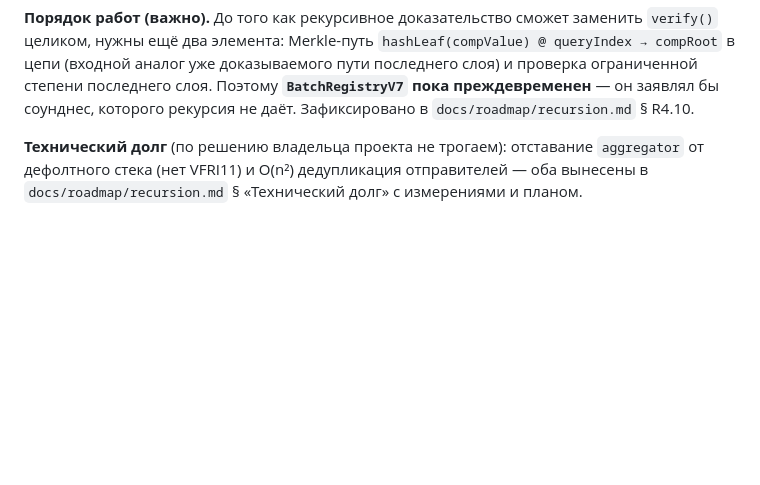
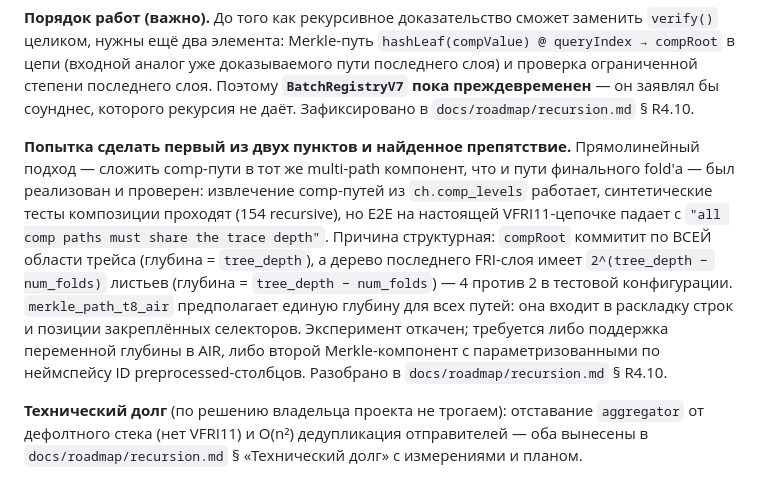
Before and after one commit to hoxitoo/QLSA, a Markdown page: context.md, the part around the change. Drawn GitHub-style; blank space fills up the shorter version.

```diff
--- a/context.md
+++ b/context.md
@@ -26,6 +26,18 @@ prover'ом `fₚ` (документация `oods_air` фиксирует эт
 (входной аналог уже доказываемого пути последнего слоя) и проверка ограниченной степени последнего
 слоя. Поэтому **`BatchRegistryV7` пока преждевременен** — он заявлял бы соунднес, которого
 рекурсия не даёт. Зафиксировано в `docs/roadmap/recursion.md` § R4.10.
+
+**Попытка сделать первый из двух пунктов и найденное препятствие.** Прямолинейный подход — сложить
+comp-пути в тот же multi-path компонент, что и пути финального fold'а — был реализован и проверен:
+извлечение comp-путей из `ch.comp_levels` работает, синтетические тесты композиции проходят (154
+recursive), но E2E на настоящей VFRI11-цепочке падает с `"all comp paths must share the trace
+depth"`. Причина структурная: `compRoot` коммитит по ВСЕЙ области трейса (глубина = `tree_depth`),
+а дерево последнего FRI-слоя имеет `2^(tree_depth − num_folds)` листьев (глубина
+= `tree_depth − num_folds`) — 4 против 2 в тестовой конфигурации. `merkle_path_t8_air`
+предполагает единую глубину для всех путей: она входит в раскладку строк и позиции закреплённых
+селекторов. Эксперимент откачен; требуется либо поддержка переменной глубины в AIR, либо второй
+Merkle-компонент с параметризованными по неймспейсу ID preprocessed-столбцов. Разобрано в
+`docs/roadmap/recursion.md` § R4.10.
 
 **Технический долг** (по решению владельца проекта не трогаем): отставание `aggregator` от
 дефолтного стека (нет VFRI11) и O(n²) дедупликация отправителей — оба вынесены в
```
Also changed, not shown: docs/roadmap/recursion.md (+35 -0 lines).
